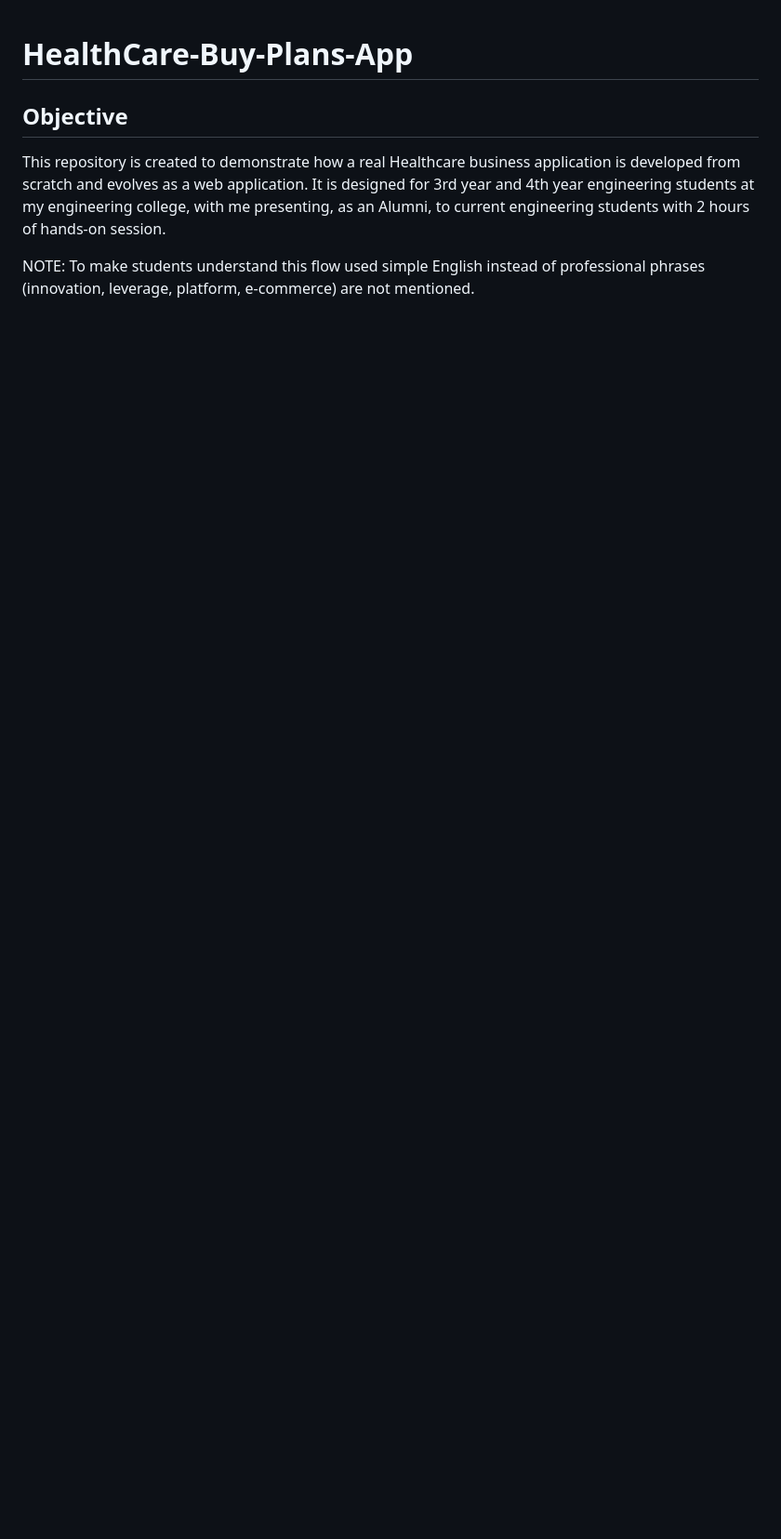
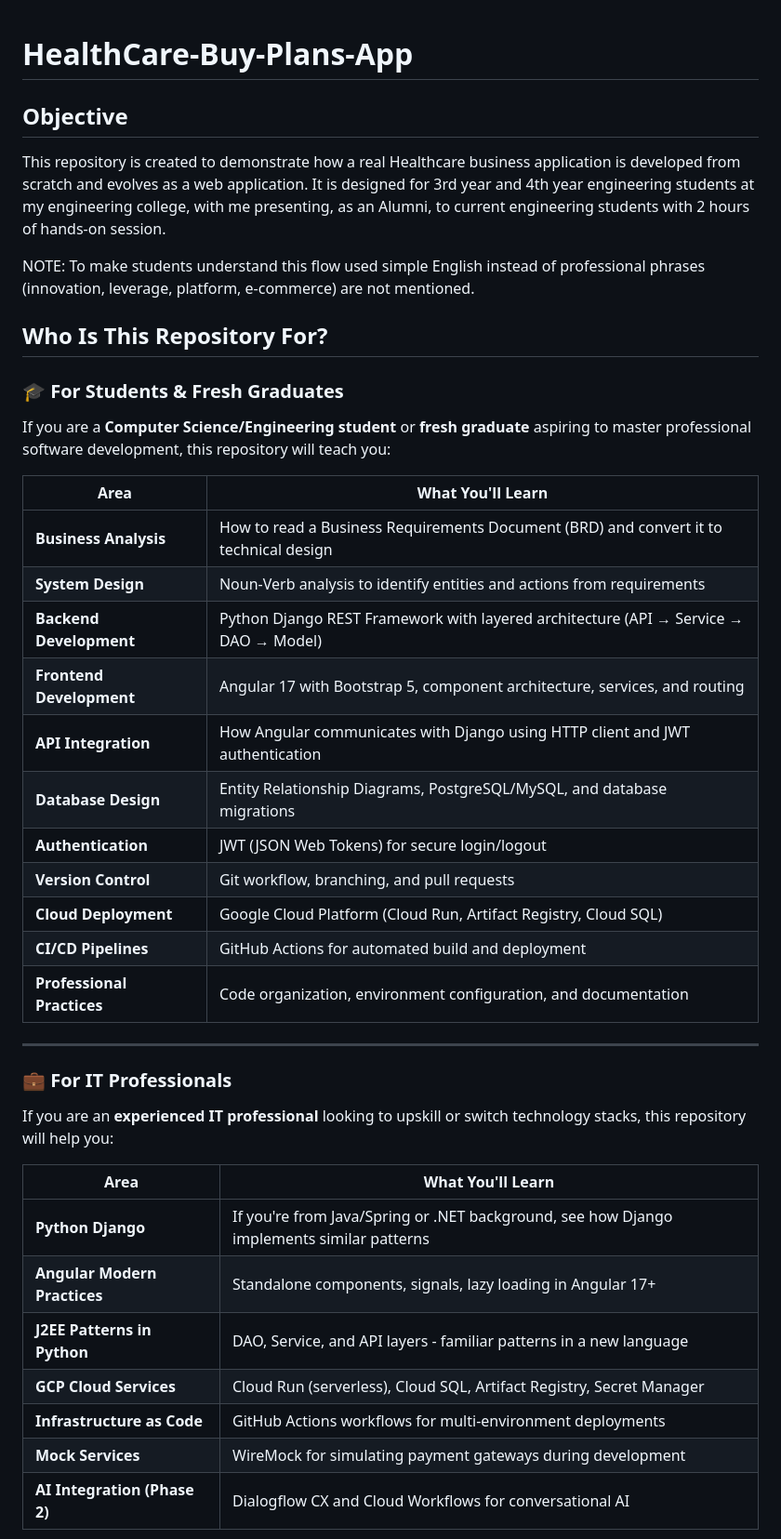
Before and after one commit to javakishore-veleti/HealthCare-Buy-Plans-App, a Markdown page: README.md, the part around one of its changes. Shown at 93% size. Rendered like a GitHub page; blank space fills up the shorter version.

```diff
--- a/README.md
+++ b/README.md
@@ -4,3 +4,40 @@
 This repository is created to demonstrate how a real Healthcare business application is developed from scratch and evolves as a web application. It is designed for 3rd year and 4th year engineering students at my engineering college, with me presenting, as an Alumni, to current engineering students with 2 hours of hands-on session.
 
 NOTE: To make students understand this flow used simple English instead of professional phrases (innovation, leverage, platform, e-commerce) are not mentioned.
+
+## Who Is This Repository For?
+
+### 🎓 For Students & Fresh Graduates
+
+If you are a **Computer Science/Engineering student** or **fresh graduate** aspiring to master professional software development, this repository will teach you:
+
+| Area | What You'll Learn |
+|------|-------------------|
+| **Business Analysis** | How to read a Business Requirements Document (BRD) and convert it to technical design |
+| **System Design** | Noun-Verb analysis to identify entities and actions from requirements |
+| **Backend Development** | Python Django REST Framework with layered architecture (API → Service → DAO → Model) |
+| **Frontend Development** | Angular 17 with Bootstrap 5, component architecture, services, and routing |
+| **API Integration** | How Angular communicates with Django using HTTP client and JWT authentication |
+| **Database Design** | Entity Relationship Diagrams, PostgreSQL/MySQL, and database migrations |
+| **Authentication** | JWT (JSON Web Tokens) for secure login/logout |
+| **Version Control** | Git workflow, branching, and pull requests |
+| **Cloud Deployment** | Google Cloud Platform (Cloud Run, Artifact Registry, Cloud SQL) |
+| **CI/CD Pipelines** | GitHub Actions for automated build and deployment |
+| **Professional Practices** | Code organization, environment configuration, and documentation |
+
+---
+
+### 💼 For IT Professionals
+
+If you are an **experienced IT professional** looking to upskill or switch technology stacks, this repository will help you:
+
+| Area | What You'll Learn |
+|------|-------------------|
+| **Python Django** | If you're from Java/Spring or .NET background, see how Django implements similar patterns |
+| **Angular Modern Practices** | Standalone components, signals, lazy loading in Angular 17+ |
+| **J2EE Patterns in Python** | DAO, Service, and API layers - familiar patterns in a new language |
+| **GCP Cloud Services** | Cloud Run (serverless), Cloud SQL, Artifact Registry, Secret Manager |
+| **Infrastructure as Code** | GitHub Actions workflows for multi-environment deployments |
+| **Mock Services** | WireMock for simulating payment gateways during development |
+| **AI Integration (Phase 2)** | Dialogflow CX and Cloud Workflows for conversational AI |
+
```
Also changed, not shown: other parts of README.md (+34 -0 lines).
